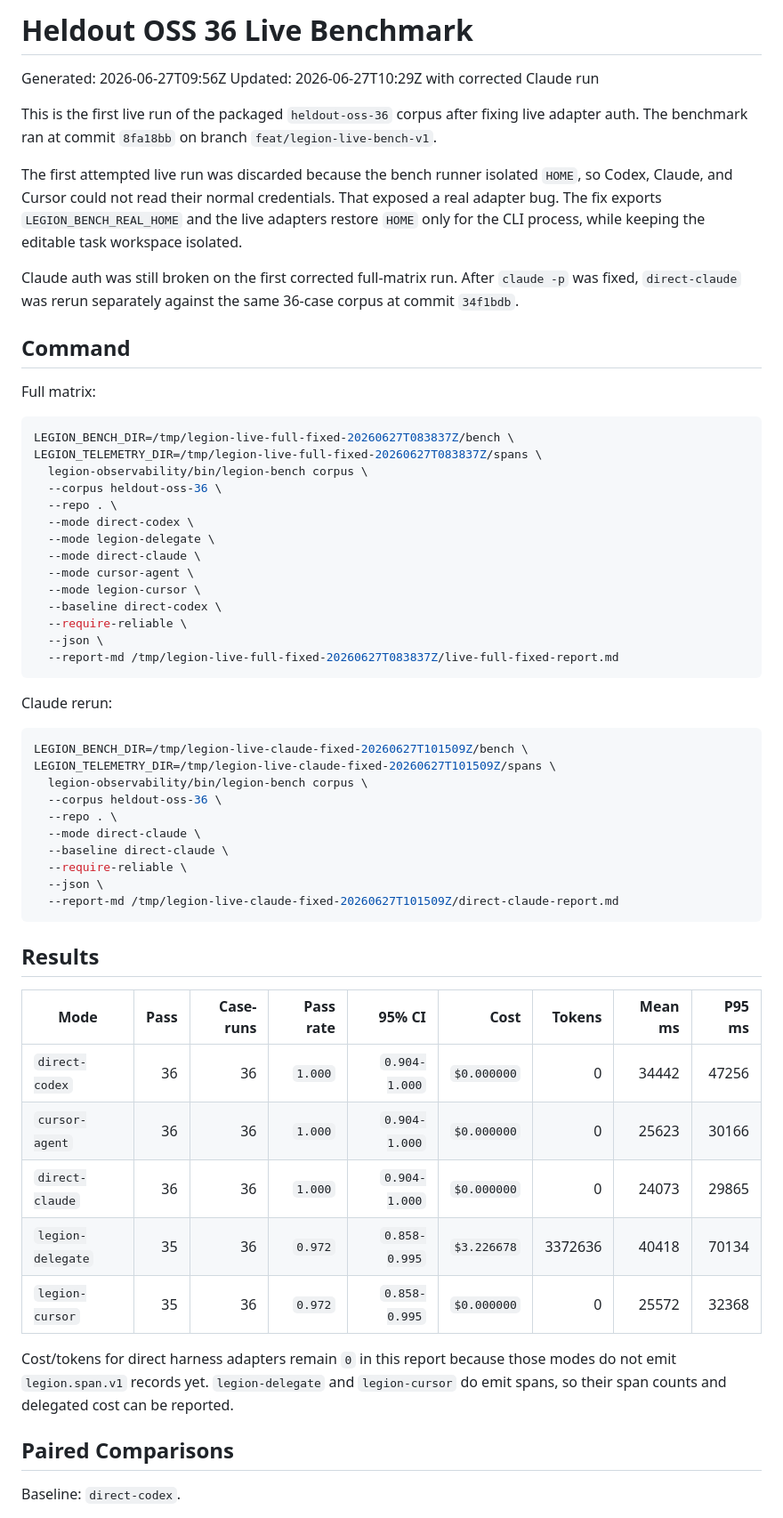
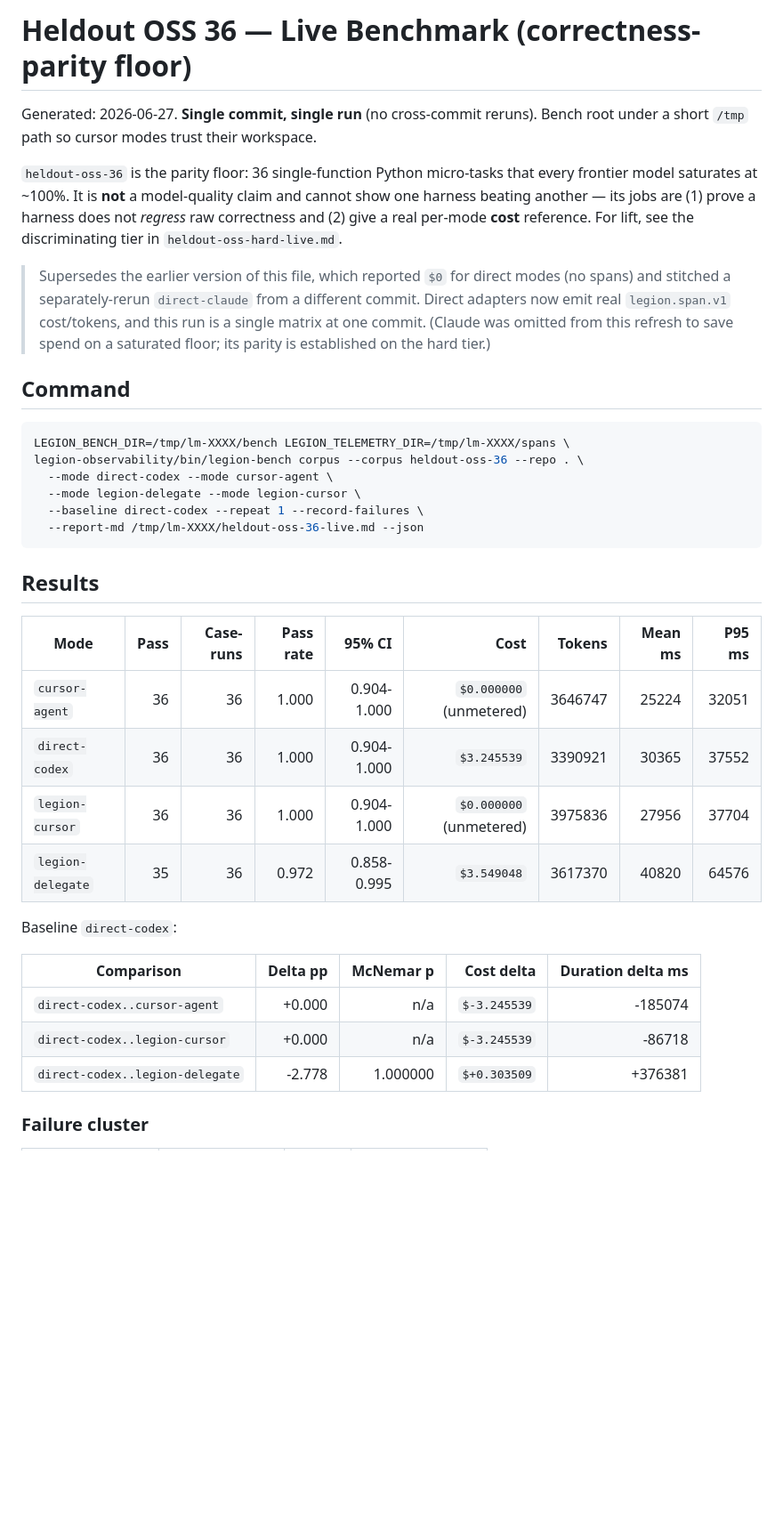
Before and after one commit to Opus-Aether-AI/legion-core, a Markdown page: docs/benchmarks/heldout-oss-36-live.md, the part around one of its changes. Shown at 89% size. GitHub-like rendering; blank space fills up the shorter version.

````diff
--- a/docs/benchmarks/heldout-oss-36-live.md
+++ b/docs/benchmarks/heldout-oss-36-live.md
@@ -1,74 +1,47 @@
-# Heldout OSS 36 Live Benchmark
+# Heldout OSS 36 — Live Benchmark (correctness-parity floor)
 
-Generated: 2026-06-27T09:56Z
-Updated: 2026-06-27T10:29Z with corrected Claude run
+Generated: 2026-06-27. **Single commit, single run** (no cross-commit reruns).
+Bench root under a short `/tmp` path so cursor modes trust their workspace.
 
-This is the first live run of the packaged `heldout-oss-36` corpus after fixing
-live adapter auth. The benchmark ran at commit `8fa18bb` on branch
-`feat/legion-live-bench-v1`.
+`heldout-oss-36` is the parity floor: 36 single-function Python micro-tasks that
+every frontier model saturates at ~100%. It is **not** a model-quality claim and
+cannot show one harness beating another — its jobs are (1) prove a harness does not
+*regress* raw correctness and (2) give a real per-mode **cost** reference. For lift,
+see the discriminating tier in `heldout-oss-hard-live.md`.
 
-The first attempted live run was discarded because the bench runner isolated
-`HOME`, so Codex, Claude, and Cursor could not read their normal credentials.
-That exposed a real adapter bug. The fix exports `LEGION_BENCH_REAL_HOME` and
-the live adapters restore `HOME` only for the CLI process, while keeping the
-editable task workspace isolated.
-
-Claude auth was still broken on the first corrected full-matrix run. After
-`claude -p` was fixed, `direct-claude` was rerun separately against the same
-36-case corpus at commit `34f1bdb`.
+> Supersedes the earlier version of this file, which reported `$0` for direct
+> modes (no spans) and stitched a separately-rerun `direct-claude` from a different
+> commit. Direct adapters now emit real `legion.span.v1` cost/tokens, and this run
+> is a single matrix at one commit. (Claude was omitted from this refresh to save
+> spend on a saturated floor; its parity is established on the hard tier.)
 
 ## Command
 
-Full matrix:
-
 ```bash
-LEGION_BENCH_DIR=/tmp/legion-live-full-fixed-20260627T083837Z/bench \
-LEGION_TELEMETRY_DIR=/tmp/legion-live-full-fixed-20260627T083837Z/spans \
-  legion-observability/bin/legion-bench corpus \
-  --corpus heldout-oss-36 \
-  --repo . \
-  --mode direct-codex \
-  --mode legion-delegate \
-  --mode direct-claude \
-  --mode cursor-agent \
-  --mode legion-cursor \
-  --baseline direct-codex \
-  --require-reliable \
-  --json \
-  --report-md /tmp/legion-live-full-fixed-20260627T083837Z/live-full-fixed-report.md
-```
-
-Claude rerun:
-
-```bash
-LEGION_BENCH_DIR=/tmp/legion-live-claude-fixed-20260627T101509Z/bench \
-LEGION_TELEMETRY_DIR=/tmp/legion-live-claude-fixed-20260627T101509Z/spans \
-  legion-observability/bin/legion-bench corpus \
-  --corpus heldout-oss-36 \
-  --repo . \
-  --mode direct-claude \
-  --baseline direct-claude \
-  --require-reliable \
-  --json \
-  --report-md /tmp/legion-live-claude-fixed-20260627T101509Z/direct-claude-report.md
+LEGION_BENCH_DIR=/tmp/lm-XXXX/bench LEGION_TELEMETRY_DIR=/tmp/lm-XXXX/spans \
+legion-observability/bin/legion-bench corpus --corpus heldout-oss-36 --repo . \
+  --mode direct-codex --mode cursor-agent \
+  --mode legion-delegate --mode legion-cursor \
+  --baseline direct-codex --repeat 1 --record-failures \
+  --report-md /tmp/lm-XXXX/heldout-oss-36-live.md --json
 ```
 
 ## Results
 
 | Mode | Pass | Case-runs | Pass rate | 95% CI | Cost | Tokens | Mean ms | P95 ms |
 |---|---:|---:|---:|---:|---:|---:|---:|---:|
-| `direct-codex` | 36 | 36 | `1.000` | `0.904-1.000` | `$0.000000` | 0 | 34442 | 47256 |
-| `cursor-agent` | 36 | 36 | `1.000` | `0.904-1.000` | `$0.000000` | 0 | 25623 | 30166 |
-| `direct-claude` | 36 | 36 | `1.000` | `0.904-1.000` | `$0.000000` | 0 | 24073 | 29865 |
-| `legion-delegate` | 35 | 36 | `0.972` | `0.858-0.995` | `$3.226678` | 3372636 | 40418 | 70134 |
-| `legion-cursor` | 35 | 36 | `0.972` | `0.858-0.995` | `$0.000000` | 0 | 25572 | 32368 |
+| `cursor-agent` | 36 | 36 | 1.000 | 0.904-1.000 | `$0.000000` (unmetered) | 3646747 | 25224 | 32051 |
+| `direct-codex` | 36 | 36 | 1.000 | 0.904-1.000 | `$3.245539` | 3390921 | 30365 | 37552 |
+| `legion-cursor` | 36 | 36 | 1.000 | 0.904-1.000 | `$0.000000` (unmetered) | 3975836 | 27956 | 37704 |
+| `legion-delegate` | 35 | 36 | 0.972 | 0.858-0.995 | `$3.549048` | 3617370 | 40820 | 64576 |
 
-Cost/tokens for direct harness adapters remain `0` in this report because those
-modes do not emit `legion.span.v1` records yet. `legion-delegate` and
-`legion-cursor` do emit spans, so their span counts and delegated cost can be
-reported.
+Baseline `direct-codex`:
 
-## Paired Comparisons
+| Comparison | Delta pp | McNemar p | Cost delta | Duration delta ms |
+|---|---:|---:|---:|---:|
+| `direct-codex..cursor-agent` | +0.000 | n/a | `$-3.245539` | -185074 |
+| `direct-codex..legion-cursor` | +0.000 | n/a | `$-3.245539` | -86718 |
+| `direct-codex..legion-delegate` | -2.778 | 1.000000 | `$+0.303509` | +376381 |
 
-Baseline: `direct-codex`.
+### Failure cluster
 
````
Also changed, not shown: other parts of docs/benchmarks/heldout-oss-36-live.md (+24 -25 lines), docs/benchmarks/heldout-oss-hard-live.md (added, +86 -0 lines).
